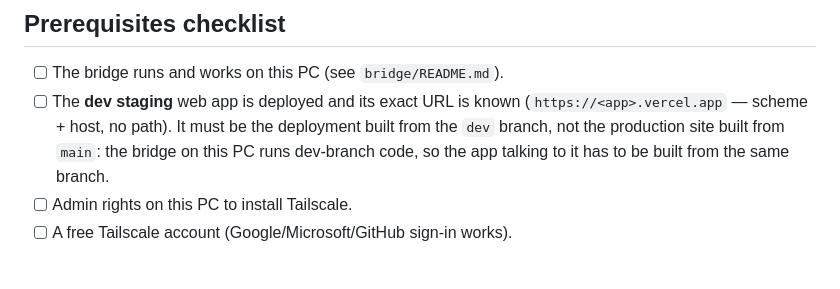
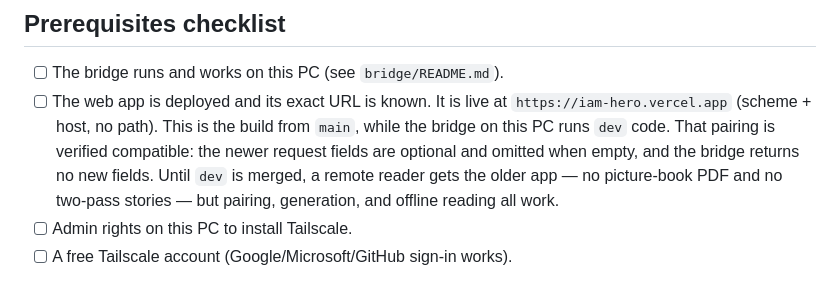
Before and after one commit to Youssefhikal93/Miko-hero, a Markdown page: docs/REMOTE_FAMILY_ACCESS.md, the part around the change. Rendered like a GitHub page.

Commit message:
Point remote access at the live site instead of a staging one
A separate dev staging deployment was ruled out of scope: the production site
already gives the Funnel a stable HTTPS origin, and a main-built app was
verified compatible with a dev bridge (the newer request fields are optional
and omitted when empty, and the bridge returns no new response fields). The
prerequisite now names the live URL and states the trade-off, which is that a
remote reader gets the older app until dev is merged.

Co-Authored-By: Claude Opus 5 (1M context) <noreply@anthropic.com>

```diff
--- a/docs/REMOTE_FAMILY_ACCESS.md
+++ b/docs/REMOTE_FAMILY_ACCESS.md
@@ -45,11 +45,14 @@ encrypted end to end between the browser and this machine.
 ## Prerequisites checklist
 
 - [ ] The bridge runs and works on this PC (see `bridge/README.md`).
-- [ ] The **dev staging** web app is deployed and its exact URL is known
-      (`https://<app>.vercel.app` — scheme + host, no path). It must be the
-      deployment built from the `dev` branch, not the production site built
-      from `main`: the bridge on this PC runs dev-branch code, so the app
-      talking to it has to be built from the same branch.
+- [ ] The web app is deployed and its exact URL is known. It is live at
+      `https://iam-hero.vercel.app` (scheme + host, no path). This is the
+      build from `main`, while the bridge on this PC runs `dev` code. That
+      pairing is verified compatible: the newer request fields are optional
+      and omitted when empty, and the bridge returns no new fields. Until
+      `dev` is merged, a remote reader gets the older app — no picture-book
+      PDF and no two-pass stories — but pairing, generation, and offline
+      reading all work.
 - [ ] Admin rights on this PC to install Tailscale.
 - [ ] A free Tailscale account (Google/Microsoft/GitHub sign-in works).
 
```
